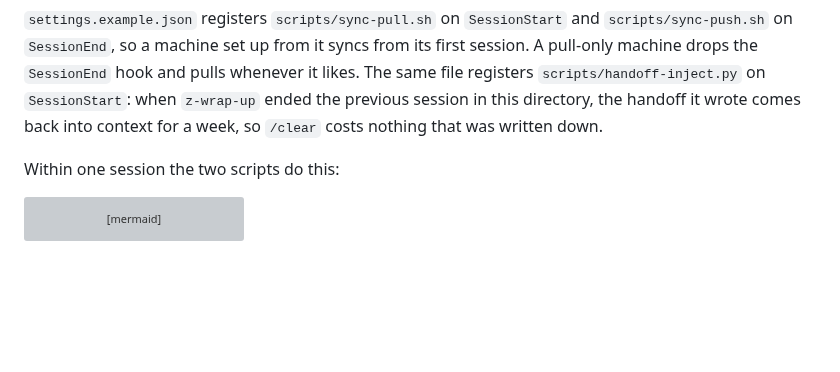
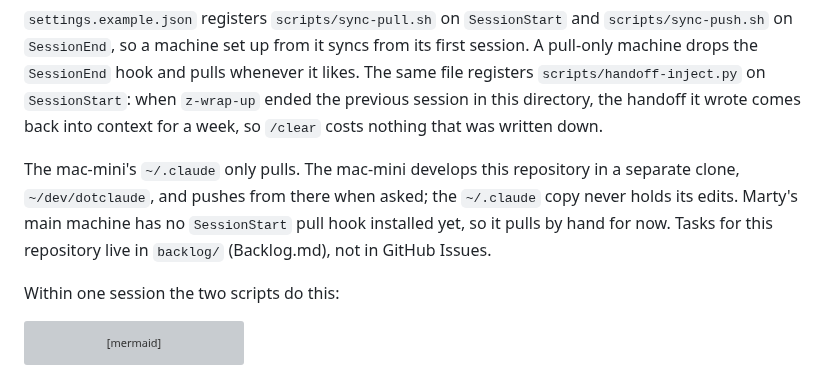
Before and after one commit to new-marty/dotclaude, a Markdown page: README.md, the part around one of its changes. Drawn GitHub-style; blank space fills up the shorter version; grey boxes are pictures that could not be loaded.

```diff
--- a/README.md
+++ b/README.md
@@ -66,6 +68,12 @@ session. A pull-only machine drops the `SessionEnd` hook and pulls whenever it l
 The same file registers `scripts/handoff-inject.py` on `SessionStart`: when `z-wrap-up`
 ended the previous session in this directory, the handoff it wrote comes back into
 context for a week, so `/clear` costs nothing that was written down.
+
+The mac-mini's `~/.claude` only pulls. The mac-mini develops this repository in a separate
+clone, `~/dev/dotclaude`, and pushes from there when asked; the `~/.claude` copy never
+holds its edits. Marty's main machine has no `SessionStart` pull hook installed yet, so it
+pulls by hand for now. Tasks for this repository live in `backlog/` (Backlog.md), not in
+GitHub Issues.
 
 Within one session the two scripts do this:
 
```
Also changed, not shown: other parts of README.md (+3 -1 lines).
